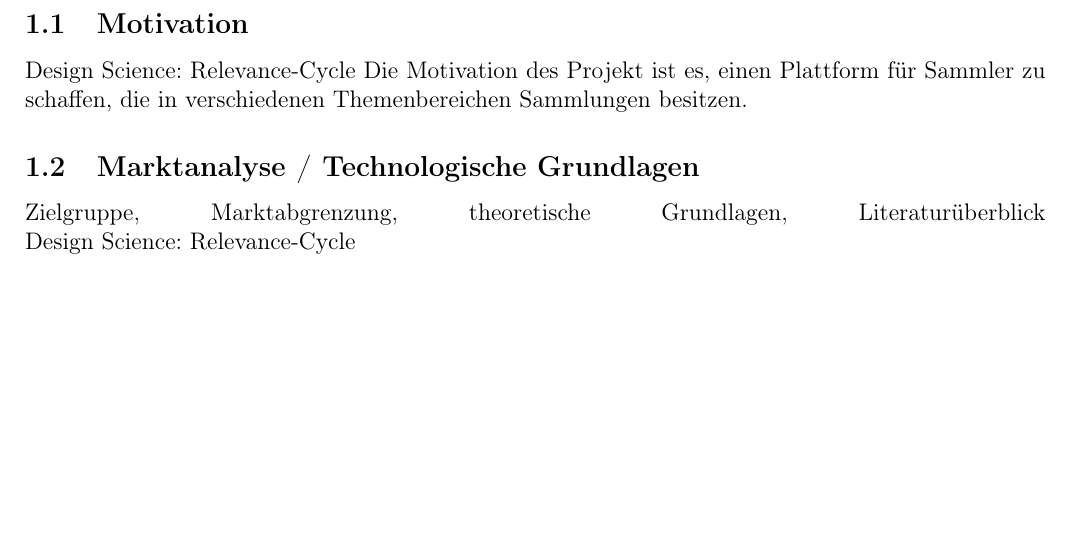
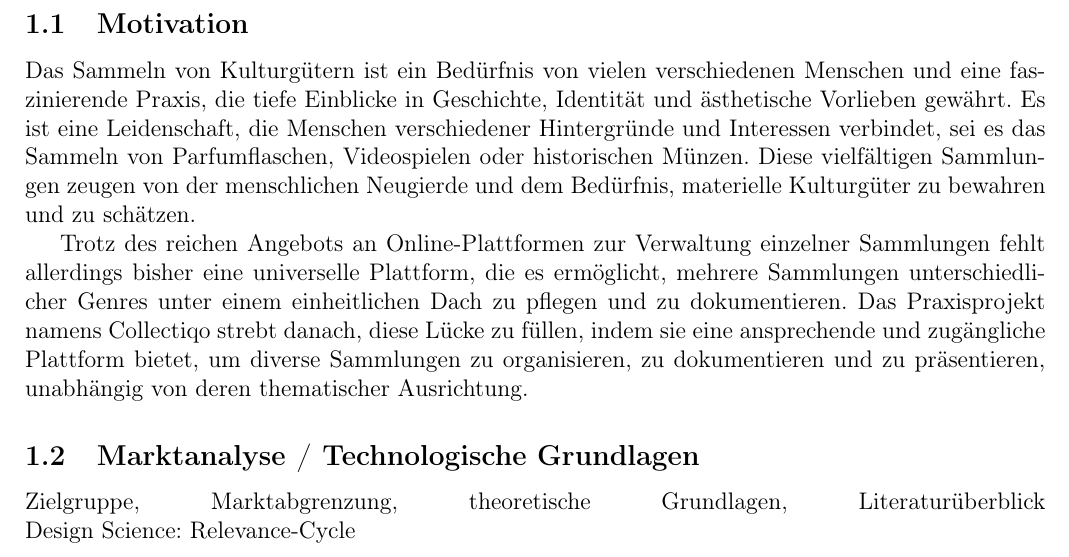
Before and after one commit to LorackDev/collectiqo, a LaTeX document (documentation/main.tex, which reads documentation/sections/idee-konzept.tex): part of page 4 of 13, cut so that both start at the same text, the shorter picture padded with empty space. Compiled offline with pdfLaTeX.

```diff
--- a/documentation/sections/idee-konzept.tex
+++ b/documentation/sections/idee-konzept.tex
@@ -1,6 +1,10 @@
 \subsection{Motivation}\label{subsec:Motivation}
-Design Science: Relevance-Cycle
-Die Motivation des Projekt ist es, einen Plattform für Sammler zu schaffen, die in verschiedenen Themenbereichen Sammlungen besitzen.
+Das Sammeln von Kulturgütern ist ein Bedürfnis von vielen verschiedenen Menschen und eine faszinierende Praxis, die tiefe Einblicke in Geschichte, Identität und ästhetische Vorlieben gewährt.
+Es ist eine Leidenschaft, die Menschen verschiedener Hintergründe und Interessen verbindet, sei es das Sammeln von Parfumflaschen, Videospielen oder historischen Münzen.
+Diese vielfältigen Sammlungen zeugen von der menschlichen Neugierde und dem Bedürfnis, materielle Kulturgüter zu bewahren und zu schätzen. \par
+
+Trotz des reichen Angebots an Online-Plattformen zur Verwaltung einzelner Sammlungen fehlt allerdings bisher eine universelle Plattform, die es ermöglicht, mehrere Sammlungen unterschiedlicher Genres unter einem einheitlichen Dach zu pflegen und zu dokumentieren.
+Das Praxisprojekt namens Collectiqo strebt danach, diese Lücke zu füllen, indem sie eine ansprechende und zugängliche Plattform bietet, um diverse Sammlungen zu organisieren, zu dokumentieren und zu präsentieren, unabhängig von deren thematischer Ausrichtung.
 
 
 \subsection{Marktanalyse / Technologische Grundlagen}\label{subsec:Marktanalyse-TechnologischeGrundlagen}
```
